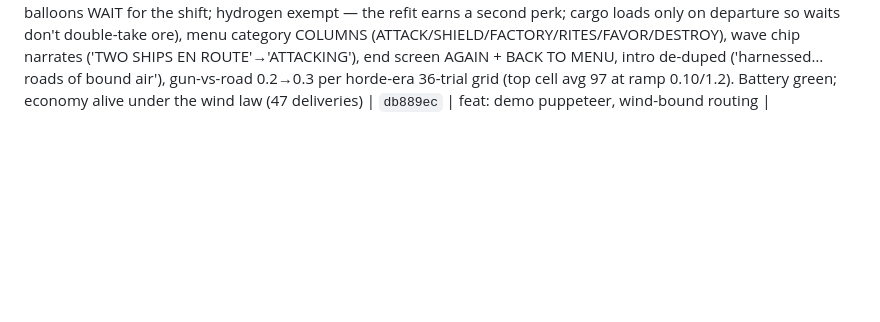
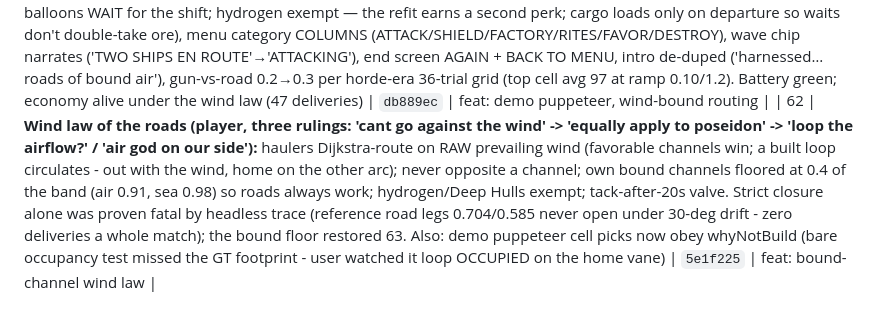
Before and after one commit to JamesDavid/Windward, a Markdown page: buildlog/BUILDLOG.md, the part around the change. GitHub-like rendering; blank space fills up the shorter version.

Commit message:
docs: buildlog row 62 (bound-channel wind law, demo cell fix)
Co-Authored-By: Claude Fable 5 <noreply@anthropic.com>
Claude-Session: https://claude.ai/code/session_01NjEpo5MjLFBKVLFNZET6tb

```diff
--- a/buildlog/BUILDLOG.md
+++ b/buildlog/BUILDLOG.md
@@ -188,3 +188,4 @@ ENTRY TEMPLATE — copy for each session.
 
 **Where things stand / next:** Renderer + portrait scene (islands, sea, wind tells) so the Day-3 legibility gate can be tested; then route pieces + support/collapse.
 | 61 | **Demo plays the real UI (player: 'could the ai be using the menus too with buttons that are selected being hilighted?'):** WATCH A MATCH is now a puppeteer — opens the true context menu at its target, gold-pulses the button (data-key finder), clicks the real handler, walks ghost→TURN→CONFIRM; camera holds on the act. Two stalls found by live probe: priest plan fired before any road reached (starved path-laying — now route-gated) and SEND PRIEST targeted a plot cell whose menu lacks the button (now island-body cell). Same batch: wind-bound hauler routing (Dijkstra, legs under 0.8 headwind closed; loaded balloons WAIT for the shift; hydrogen exempt — the refit earns a second perk; cargo loads only on departure so waits don't double-take ore), menu category COLUMNS (ATTACK/SHIELD/FACTORY/RITES/FAVOR/DESTROY), wave chip narrates ('TWO SHIPS EN ROUTE'→'ATTACKING'), end screen AGAIN + BACK TO MENU, intro de-duped ('harnessed…roads of bound air'), gun-vs-road 0.2→0.3 per horde-era 36-trial grid (top cell avg 97 at ramp 0.10/1.2). Battery green; economy alive under the wind law (47 deliveries) | `db889ec` | feat: demo puppeteer, wind-bound routing |
+| 62 | **Wind law of the roads (player, three rulings: 'cant go against the wind' -> 'equally apply to poseidon' -> 'loop the airflow?' / 'air god on our side'):** haulers Dijkstra-route on RAW prevailing wind (favorable channels win; a built loop circulates - out with the wind, home on the other arc); never opposite a channel; own bound channels floored at 0.4 of the band (air 0.91, sea 0.98) so roads always work; hydrogen/Deep Hulls exempt; tack-after-20s valve. Strict closure alone was proven fatal by headless trace (reference road legs 0.704/0.585 never open under 30-deg drift - zero deliveries a whole match); the bound floor restored 63. Also: demo puppeteer cell picks now obey whyNotBuild (bare occupancy test missed the GT footprint - user watched it loop OCCUPIED on the home vane) | `5e1f225` | feat: bound-channel wind law |
```
